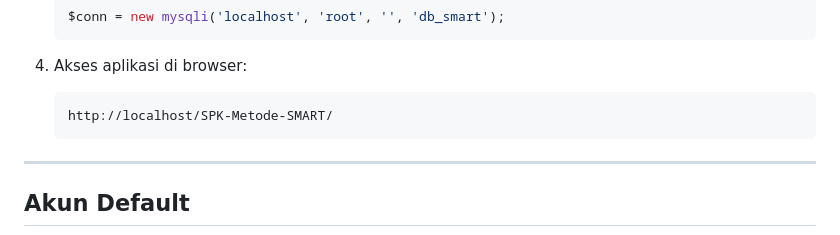
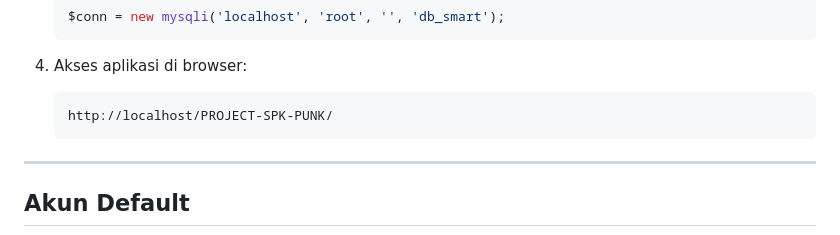
Before and after one commit to AyuLiza/PROJECT-SPK-PUNK, a Markdown page: README.md, the part around the change. GitHub-like rendering.

Commit message:
PROJECT KELOMPOK PUNK

````diff
--- a/README.md
+++ b/README.md
@@ -82,7 +82,7 @@ CV Ruarasa adalah perusahaan hiburan edukatif berbasis teknologi immersive yang
 4. Akses aplikasi di browser:
 
    ```
-   http://localhost/SPK-Metode-SMART/
+   http://localhost/PROJECT-SPK-PUNK/
    ```
 
 ---
````
